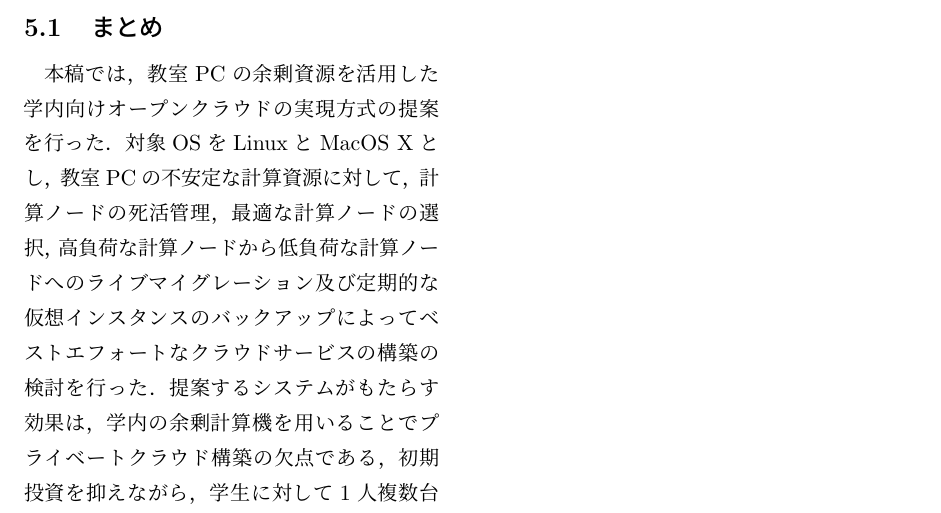
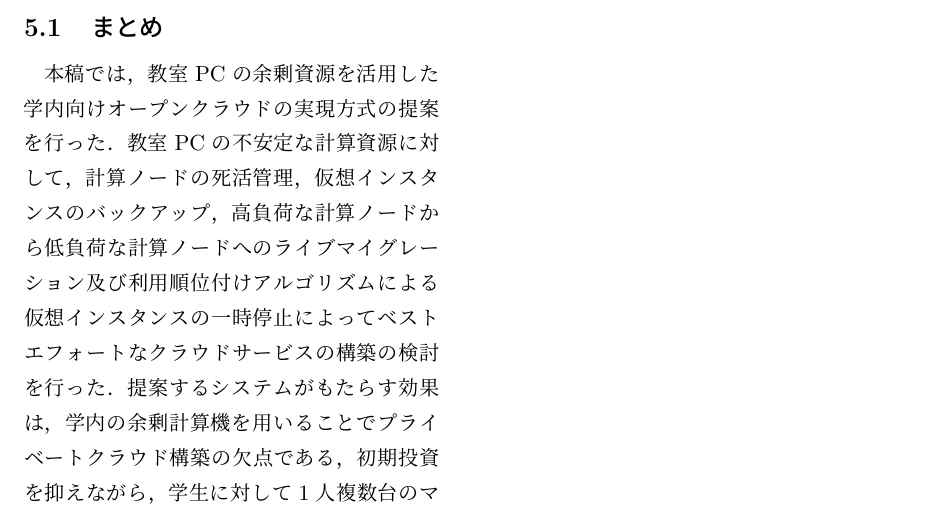
Before and after one commit to oss-fun/YoRTa_midterm_report2017, a LaTeX document (midterm_report.tex): part of page 4 of 4, cut so that both start at the same text. Compiled offline with pLaTeX and dvipdfmx.

Commit message:
[fix]section 5

```diff
--- a/midterm_report.tex
+++ b/midterm_report.tex
@@ -133,10 +133,11 @@ OpenStackはマイクロサービスアーキテクチャを採用しており
 \section{おわりに}
 \subsection{まとめ}
 本稿では，教室PCの余剰資源を活用した学内向けオープンクラウドの実現方式の提案を行った．
-対象OSをLinuxとMacOS Xとし，教室PCの不安定な計算資源に対して，
-計算ノードの死活管理，最適な計算ノードの選択，
+教室PCの不安定な計算資源に対して，
+計算ノードの死活管理，仮想インスタンスのバックアップ，
 高負荷な計算ノードから低負荷な計算ノードへのライブマイグレーション及び
-定期的な仮想インスタンスのバックアップによってベストエフォートなクラウドサービスの構築の検討を行った．
+利用順位付けアルゴリズムによる仮想インスタンスの一時停止
+によってベストエフォートなクラウドサービスの構築の検討を行った．
 提案するシステムがもたらす効果は，
 学内の余剰計算機を用いることでプライベートクラウド構築の欠点である，
 初期投資を抑えながら，学生に対して1人複数台のマシンを提供する環境の構築が可能になることが見込める．
```
